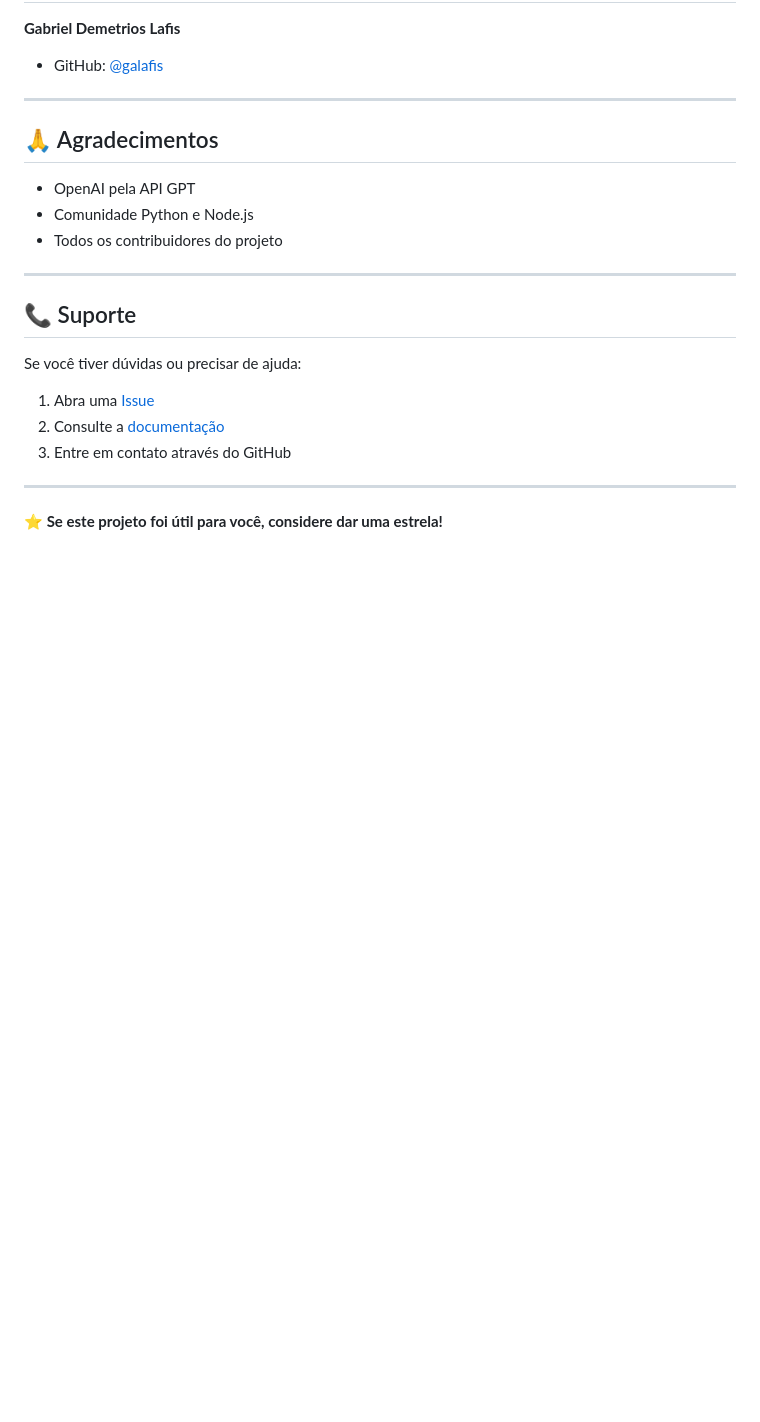
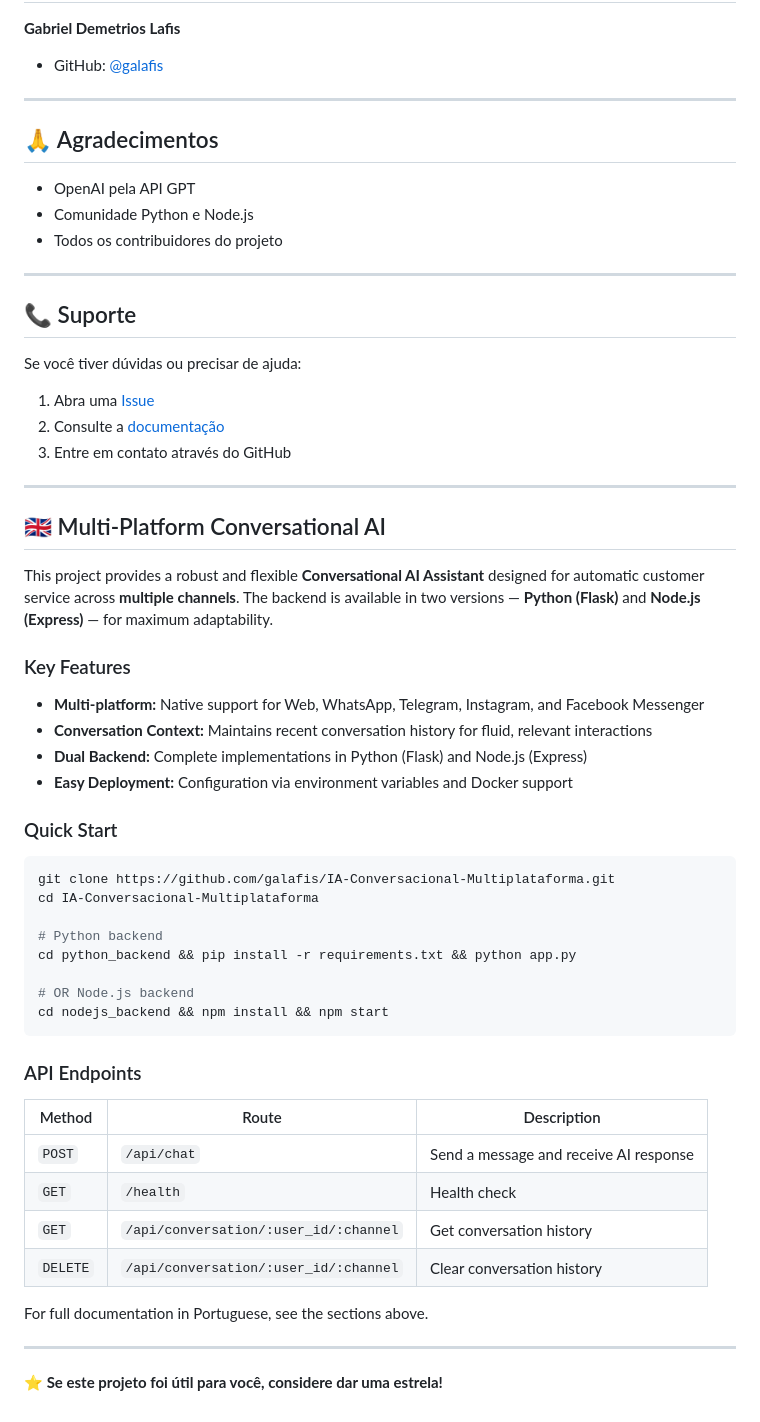
Before and after one commit to galafis/IA-Conversacional-Multiplataforma, a Markdown page: README.md, the part around the change. Rendered like a GitHub page; blank space fills up the shorter version.

Commit message:
docs: add English summary section to bilingual README

````diff
--- a/README.md
+++ b/README.md
@@ -495,4 +495,41 @@ Se você tiver dúvidas ou precisar de ajuda:
 
 ---
 
+## 🇬🇧 Multi-Platform Conversational AI
+
+This project provides a robust and flexible **Conversational AI Assistant** designed for automatic customer service across **multiple channels**. The backend is available in two versions — **Python (Flask)** and **Node.js (Express)** — for maximum adaptability.
+
+### Key Features
+
+- **Multi-platform:** Native support for Web, WhatsApp, Telegram, Instagram, and Facebook Messenger
+- **Conversation Context:** Maintains recent conversation history for fluid, relevant interactions
+- **Dual Backend:** Complete implementations in Python (Flask) and Node.js (Express)
+- **Easy Deployment:** Configuration via environment variables and Docker support
+
+### Quick Start
+
+```bash
+git clone https://github.com/galafis/IA-Conversacional-Multiplataforma.git
+cd IA-Conversacional-Multiplataforma
+
+# Python backend
+cd python_backend && pip install -r requirements.txt && python app.py
+
+# OR Node.js backend
+cd nodejs_backend && npm install && npm start
+```
+
+### API Endpoints
+
+| Method | Route | Description |
+|--------|-------|-------------|
+| `POST` | `/api/chat` | Send a message and receive AI response |
+| `GET` | `/health` | Health check |
+| `GET` | `/api/conversation/:user_id/:channel` | Get conversation history |
+| `DELETE` | `/api/conversation/:user_id/:channel` | Clear conversation history |
+
+For full documentation in Portuguese, see the sections above.
+
+---
+
 **⭐ Se este projeto foi útil para você, considere dar uma estrela!**
````
